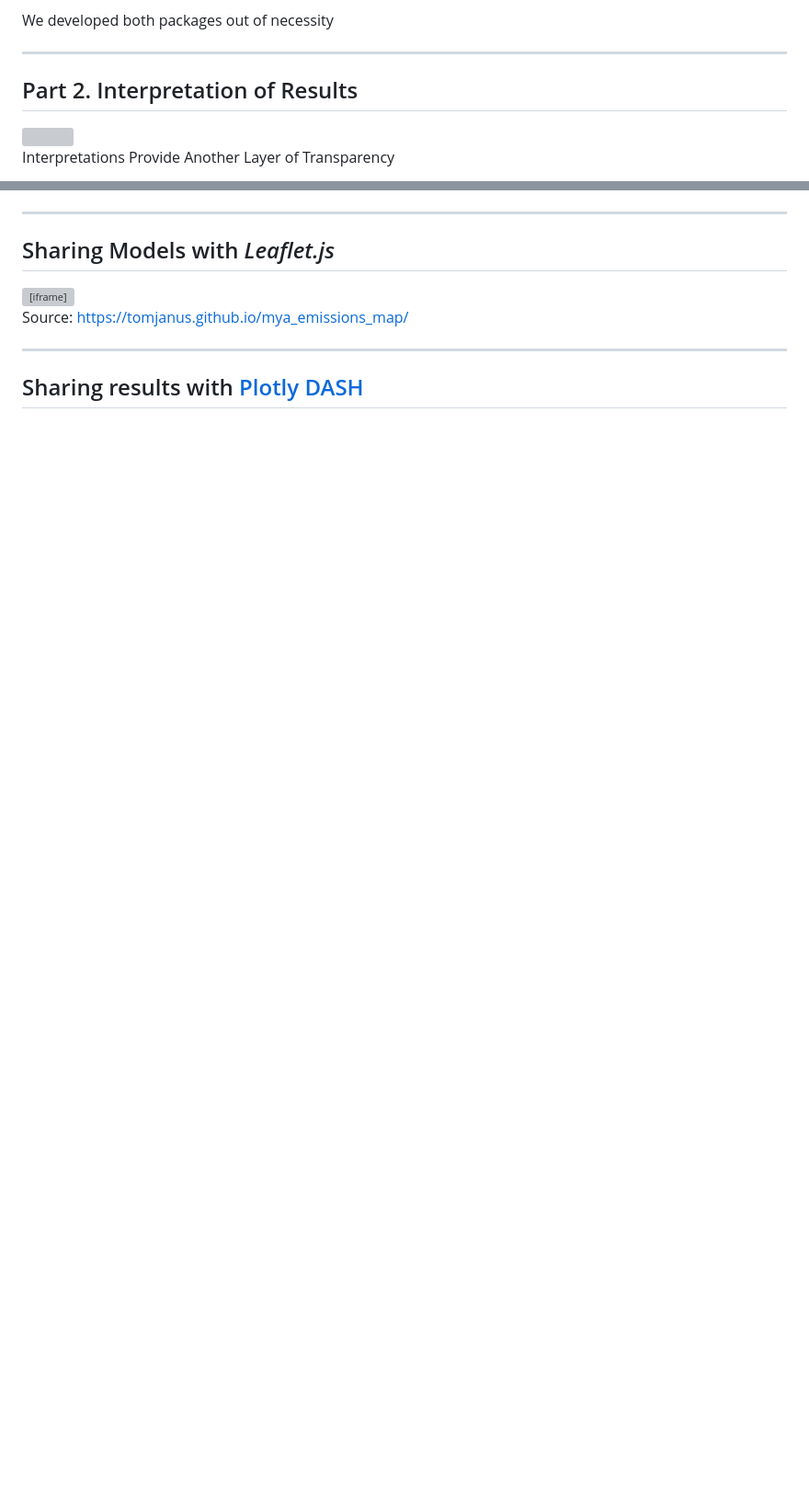
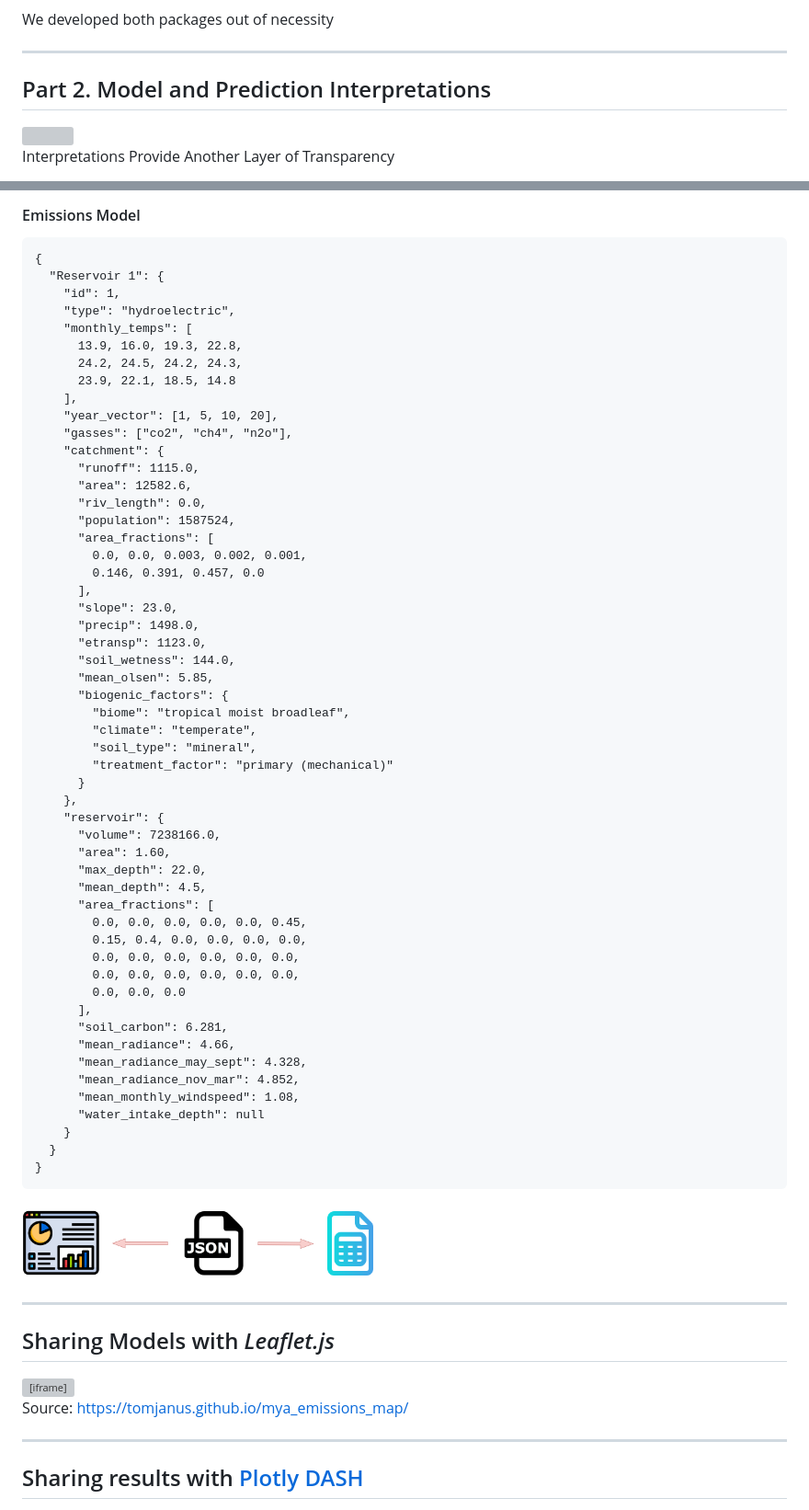
Before and after one commit to tomjanus/openresearch2024-presentation, a Markdown page: slides.md, 2 parts joined by grey strips. Shown: that part at 92% size. GitHub-like rendering; pictures changed too: images/json-tab-vis-transformations.drawio.png (added); blank space fills up the shorter version; grey boxes are pictures that could not be loaded.

```diff
--- a/slides.md
+++ b/slides.md
@@ -154,7 +153,7 @@ img.software_logos {
 
 ---
 
-## Part 2. Interpretation of Results
+## Part 2. Model and Prediction Interpretations
 <!-- .slide: style="text-align: center; font-size: 30px"> -->
 <style>
 .columns {
@@ -275,3 +341,61 @@ structured networks of Bai et al.</a></p>
+<div id="right">
+<h4 style="font-size: 28px">Emissions Model</h4>
+<pre><code class="language-json" data-line-numbers="|3-11|12-32|33-52">{
+  "Reservoir 1": {
+    "id": 1,
+    "type": "hydroelectric",
+    "monthly_temps": [
+      13.9, 16.0, 19.3, 22.8,
+      24.2, 24.5, 24.2, 24.3,
+      23.9, 22.1, 18.5, 14.8
+    ],
+    "year_vector": [1, 5, 10, 20],
+    "gasses": ["co2", "ch4", "n2o"],
+    "catchment": {
+      "runoff": 1115.0,
+      "area": 12582.6,
+      "riv_length": 0.0,
+      "population": 1587524,
+      "area_fractions": [
+        0.0, 0.0, 0.003, 0.002, 0.001,
+        0.146, 0.391, 0.457, 0.0
+      ],
+      "slope": 23.0,
+      "precip": 1498.0,
+      "etransp": 1123.0,
+      "soil_wetness": 144.0,
+      "mean_olsen": 5.85,
+      "biogenic_factors": {
+        "biome": "tropical moist broadleaf",
+        "climate": "temperate",
+        "soil_type": "mineral",
+        "treatment_factor": "primary (mechanical)"
+      }
+    },
+    "reservoir": {
+      "volume": 7238166.0,
+      "area": 1.60,
+      "max_depth": 22.0,
+      "mean_depth": 4.5,
+      "area_fractions": [
+        0.0, 0.0, 0.0, 0.0, 0.0, 0.45,
+        0.15, 0.4, 0.0, 0.0, 0.0, 0.0,
+        0.0, 0.0, 0.0, 0.0, 0.0, 0.0,
+        0.0, 0.0, 0.0, 0.0, 0.0, 0.0,
+        0.0, 0.0, 0.0
+      ],
+      "soil_carbon": 6.281,
+      "mean_radiance": 4.66,
+      "mean_radiance_may_sept": 4.328,
+      "mean_radiance_nov_mar": 4.852,
+      "mean_monthly_windspeed": 1.08,
+      "water_intake_depth": null
+    }
+  }
+}
+</pre></code>
+</div>
+<img src="images/json-tab-vis-transformations.drawio.png" height=85px>
 
 ---
 
```
Also changed, not shown: other parts of slides.md (+165 -26 lines), README.md (+4 -3 lines), plugin/embed/README.md (added, +157 -0 lines), images/docker-explanation-cropped.png (added), images/geocaret-gee-connections.drawio.png (added), 3 other files.
